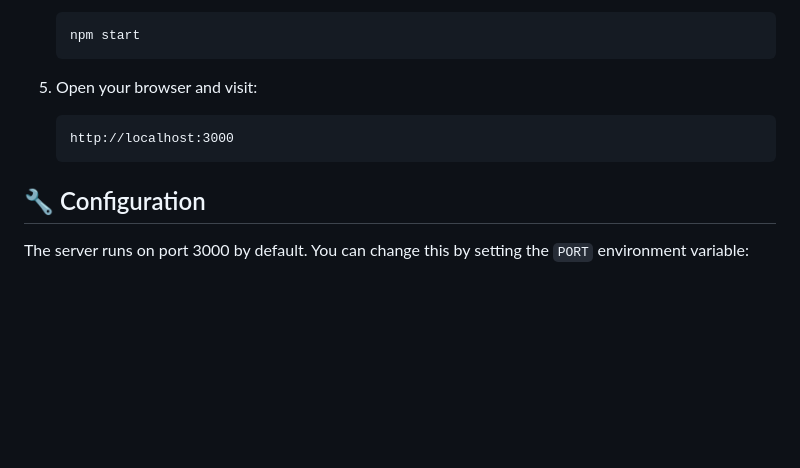
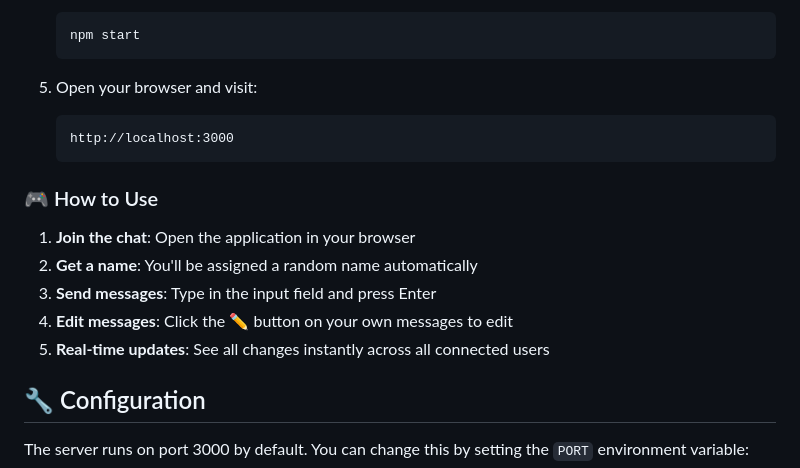
Before and after one commit to rahim-jr/Broadcast-Server, a Markdown page: README.md, the part around the change printed below. Drawn GitHub-style; blank space fills up the shorter version.

````diff
--- a/README.md
+++ b/README.md
@@ -94,6 +95,14 @@ Visit the live application at: [SimpleChat](https://broadcast-server-l55g.onrend
    http://localhost:3000
    ```
 
+### 🎮 How to Use
+
+1. **Join the chat**: Open the application in your browser
+2. **Get a name**: You'll be assigned a random name automatically
+3. **Send messages**: Type in the input field and press Enter
+4. **Edit messages**: Click the ✏️ button on your own messages to edit
+5. **Real-time updates**: See all changes instantly across all connected users
+
 ## 🔧 Configuration
 
 The server runs on port 3000 by default. You can change this by setting the `PORT` environment variable:
````
Also changed, not shown: other parts of README.md (+30 -8 lines).
